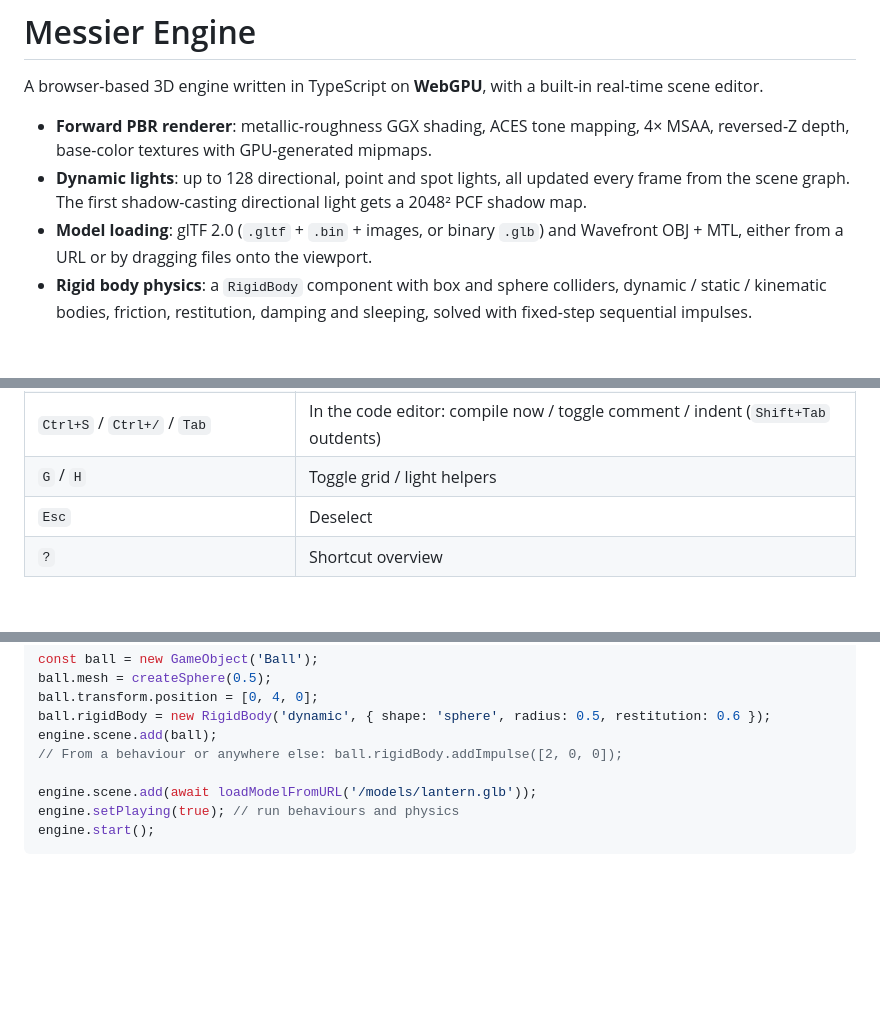
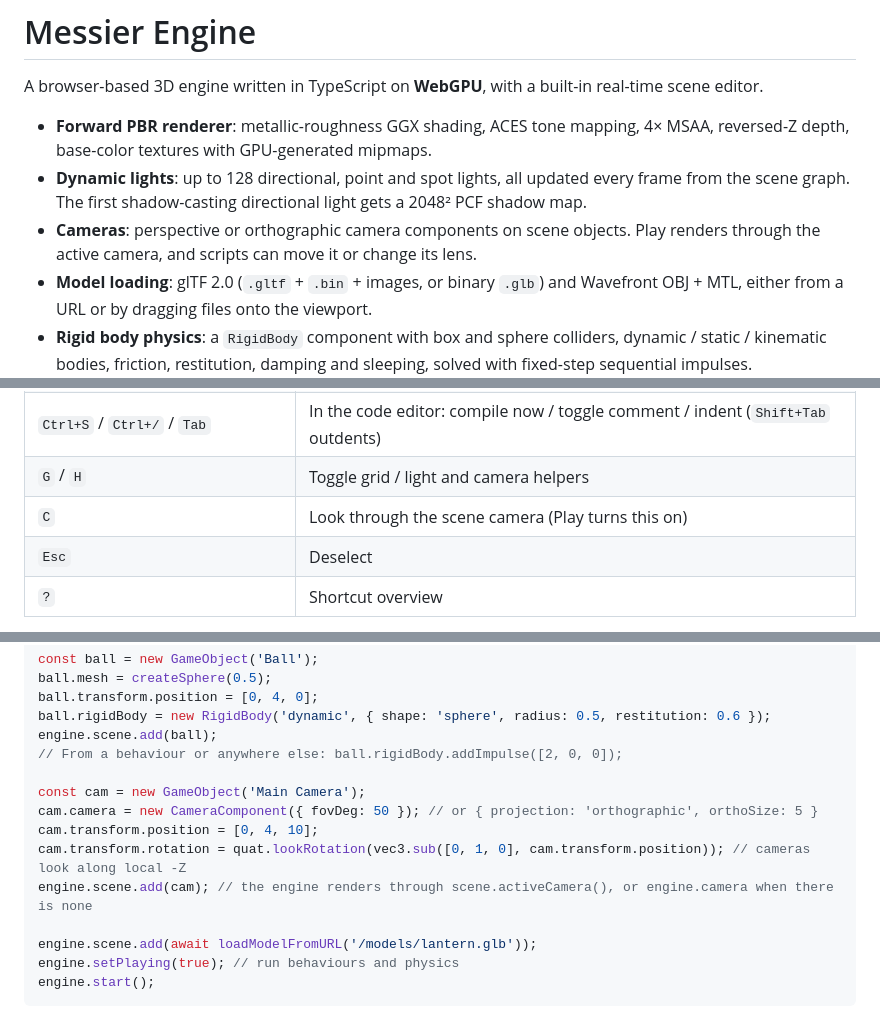
Before and after one commit to anteroul/messier-engine, a Markdown page: README.md, 3 parts joined by grey strips. Drawn GitHub-style; blank space fills up the shorter version.

```diff
--- a/README.md
+++ b/README.md
@@ -8,6 +8,9 @@ real-time scene editor.
 - **Dynamic lights**: up to 128 directional, point and spot lights, all
   updated every frame from the scene graph. The first shadow-casting
   directional light gets a 2048² PCF shadow map.
+- **Cameras**: perspective or orthographic camera components on scene
+  objects. Play renders through the active camera, and scripts can move it
+  or change its lens.
 - **Model loading**: glTF 2.0 (`.gltf` + `.bin` + images, or binary `.glb`)
   and Wavefront OBJ + MTL, either from a URL or by dragging files onto the
   viewport.
@@ -100,7 +103,8 @@ If WebGPU isn't available, the viewport shows an explanation instead of the scen
 | `P` | Play / stop (during Play, plain keys go to scripts; `Esc` stops) |
 | `Ctrl+E` | Switch between the **Scene** and **Scripts** tabs |
 | `Ctrl+S` / `Ctrl+/` / `Tab` | In the code editor: compile now / toggle comment / indent (`Shift+Tab` outdents) |
-| `G` / `H` | Toggle grid / light helpers |
+| `G` / `H` | Toggle grid / light and camera helpers |
+| `C` | Look through the scene camera (Play turns this on) |
 | `Esc` | Deselect |
 | `?` | Shortcut overview |
 
@@ -171,6 +184,12 @@ ball.transform.position = [0, 4, 0];
 ball.rigidBody = new RigidBody('dynamic', { shape: 'sphere', radius: 0.5, restitution: 0.6 });
 engine.scene.add(ball);
 // From a behaviour or anywhere else: ball.rigidBody.addImpulse([2, 0, 0]);
+
+const cam = new GameObject('Main Camera');
+cam.camera = new CameraComponent({ fovDeg: 50 }); // or { projection: 'orthographic', orthoSize: 5 }
+cam.transform.position = [0, 4, 10];
+cam.transform.rotation = quat.lookRotation(vec3.sub([0, 1, 0], cam.transform.position)); // cameras look along local -Z
+engine.scene.add(cam); // the engine renders through scene.activeCamera(), or engine.camera when there is none
 
 engine.scene.add(await loadModelFromURL('/models/lantern.glb'));
 engine.setPlaying(true); // run behaviours and physics
```
Also changed, not shown: other parts of README.md (+20 -9 lines), AGENTS.md (+11 -1 lines), docs/messier-screenshot.png (added), 15 other files.
